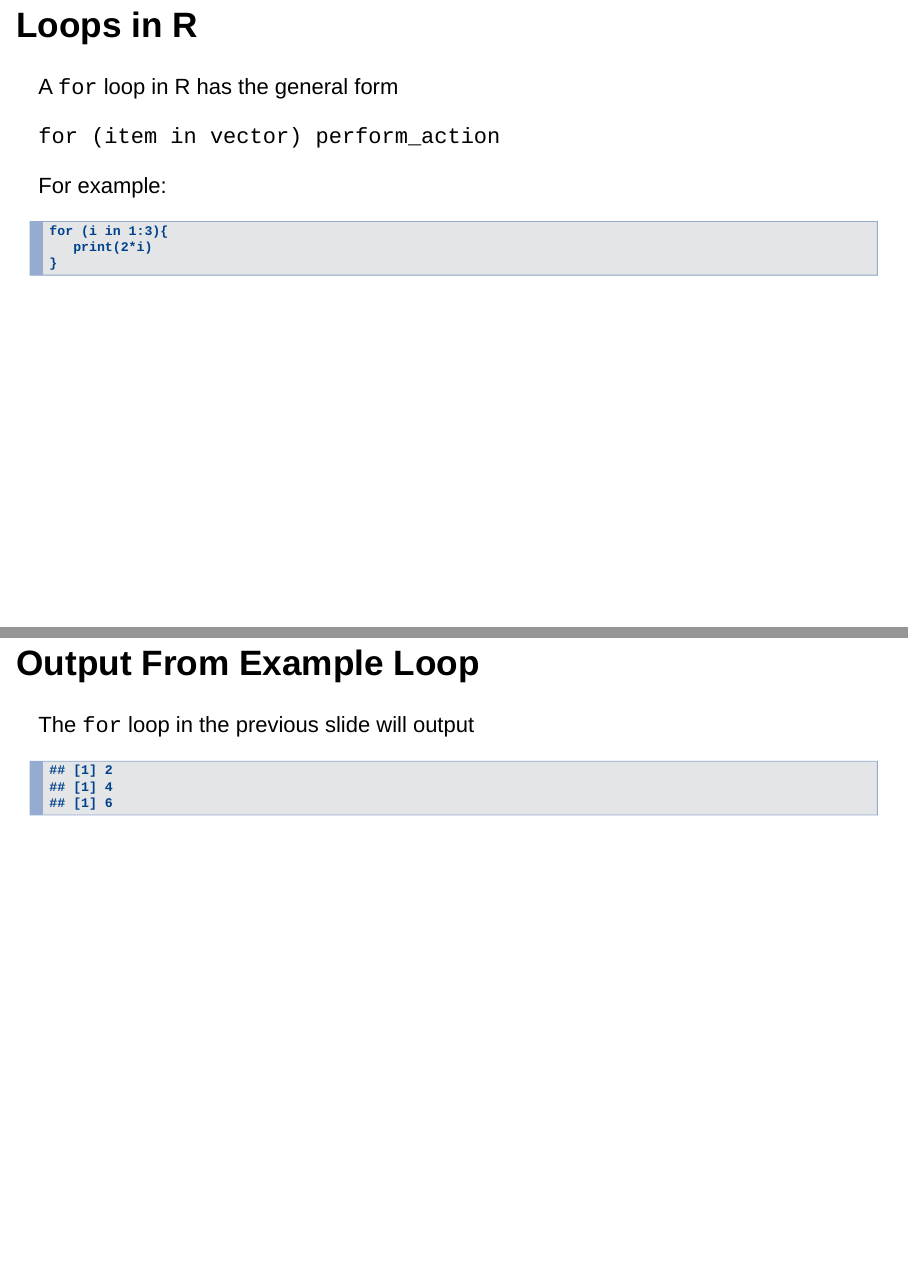
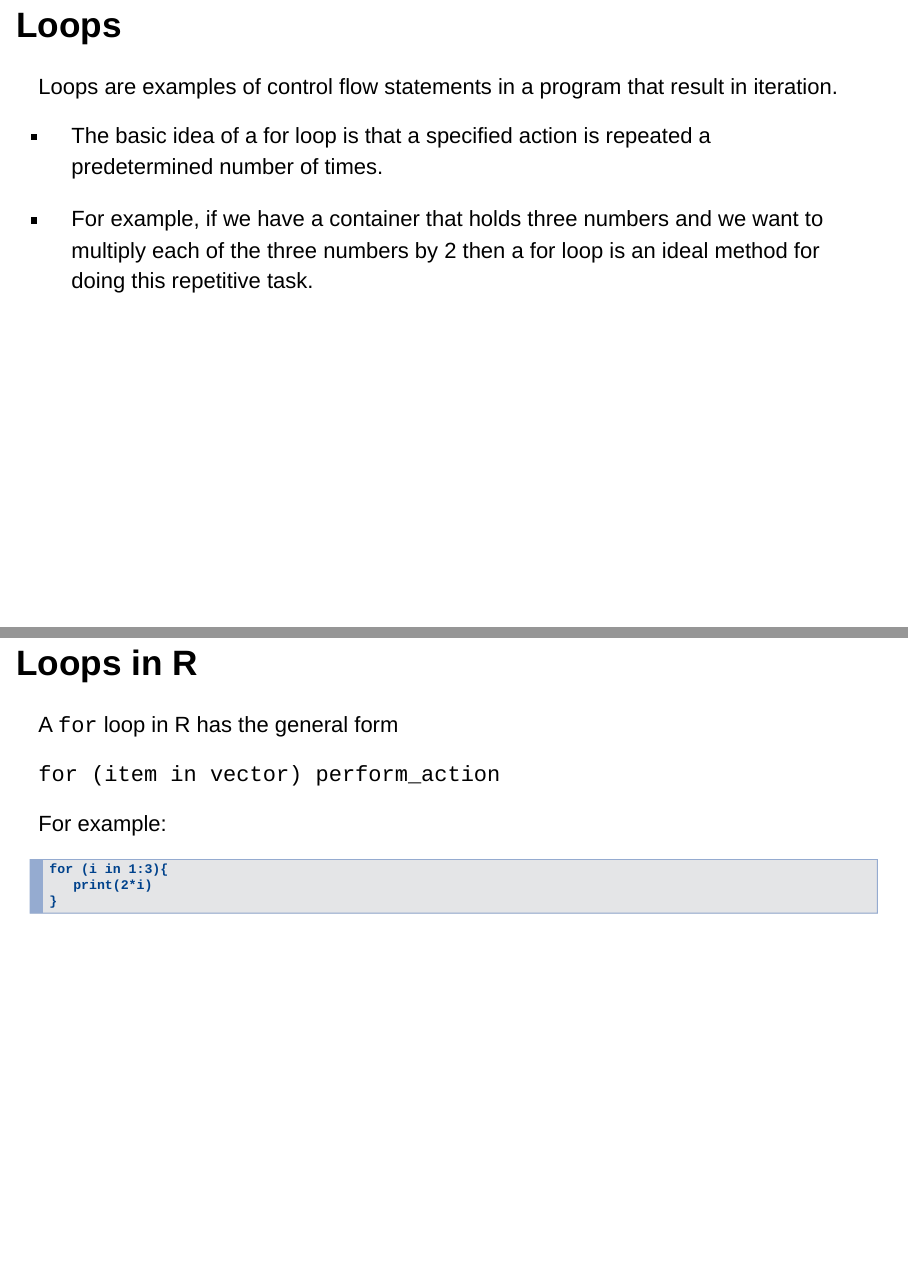
Before and after one commit to jmgraham30/SWBmodules, an R Markdown document (slides/iteration_with_purrr.Rmd): pages 7 and 8 of 9 before the commit and pages 6 and 7 of 10 after it, joined at a grey line. Rendered offline with R 4.5, knitr and Pandoc, with nearby package versions; drawn as Slidy slides in place of the format the file asks for.

Commit message:
update
update

```diff
--- a/slides/iteration_with_purrr.Rmd
+++ b/slides/iteration_with_purrr.Rmd
@@ -54,6 +54,11 @@ Let's review the basic programming construct known as for loops.
 
 ## Loops
 
+Loops are examples of control flow statements in a program that result in iteration.
+
+- The basic idea of a for loop is that a specified action is repeated a predetermined number of times.
+
+- For example, if we have a container that holds three numbers and we want to multiply each of the three numbers by 2 then a for loop is an ideal method for doing this repetitive task.
 
 ## Loops in R
 
```
Also changed, not shown: slides/iteration_with_purrr.Rmd (4 more changed lines), 1 other file.
